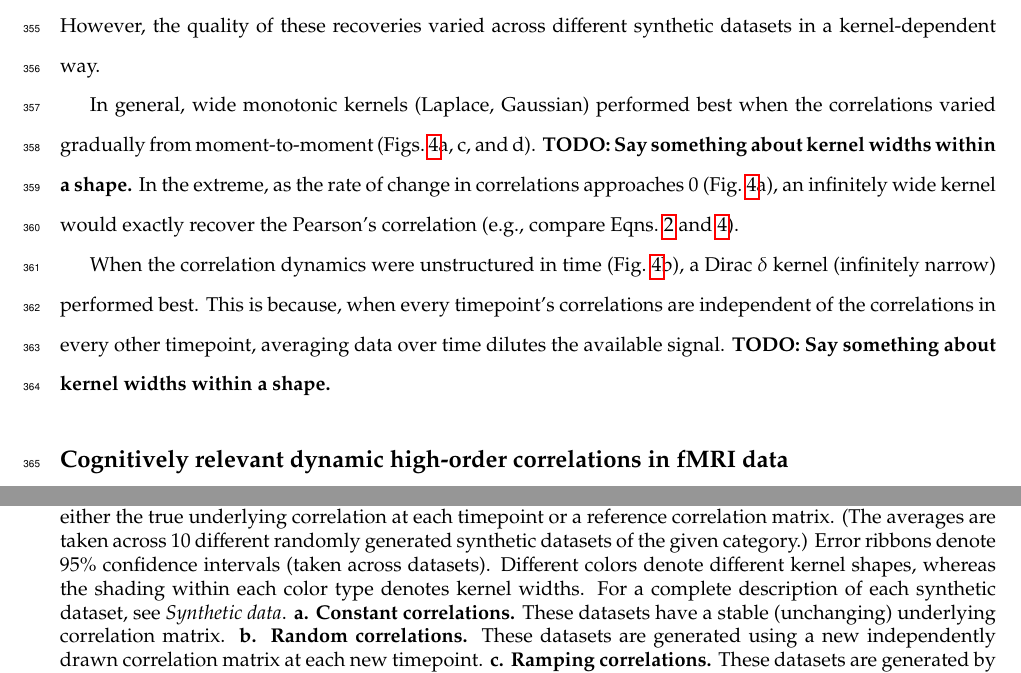
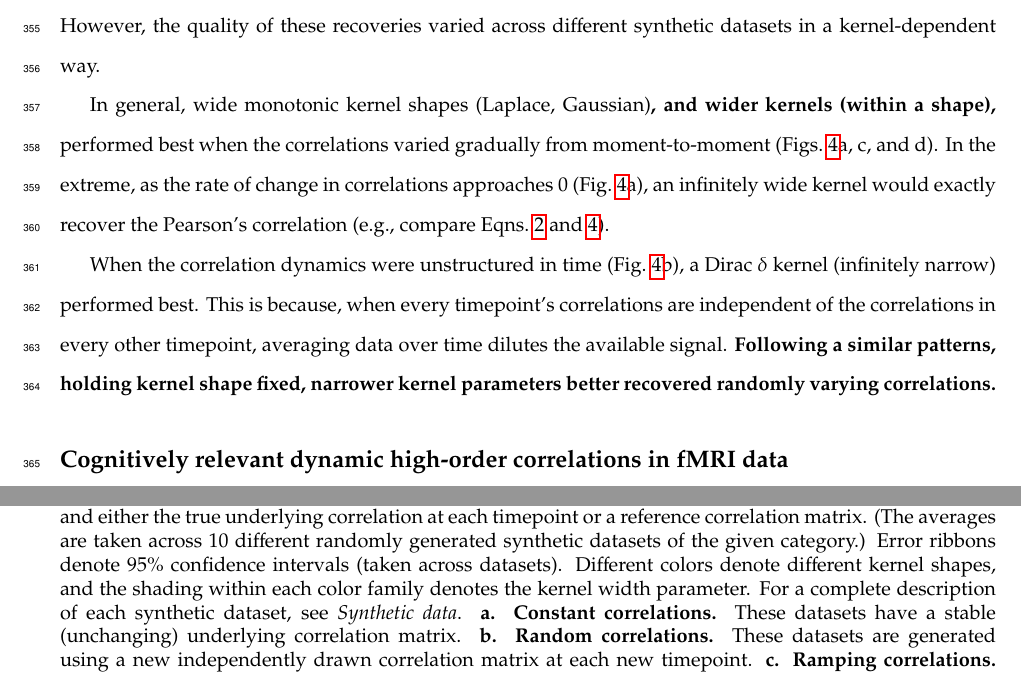
Before and after one commit to ContextLab/timecorr-paper, a LaTeX paper (paper/main.tex): two parts of pages 15 and 16 of 22, joined at a grey line, cut so that both start at the same text. Compiled offline with pdfLaTeX.

Commit message:
updated text with tentative (predicted) synthetic data results in bold

```diff
--- a/paper/main.tex
+++ b/paper/main.tex
@@ -833,46 +833,48 @@ different synthetic datasets in a kernel-dependent way.
     correlation matrix.  (The averages are taken across 10 different
     randomly generated synthetic datasets of the given category.)
     Error ribbons denote 95\% confidence intervals (taken across
-    datasets). Different colors denote different kernel shapes,
-    whereas the shading within each color type denotes kernel widths.
-    For a complete description of each synthetic dataset, see
-    \textit{Synthetic data}.  \textbf{a. Constant correlations.} These
-    datasets have a stable (unchanging) underlying correlation matrix.
-    \textbf{b. Random correlations.}  These datasets are generated
-    using a new independently drawn correlation matrix at each new
-    timepoint.  \textbf{c. Ramping correlations.}  These datasets are
-    generated by smoothly varying the underlying correlations between
-    the randomly drawn correlation matrices at first and last
-    timepoints.  The left panel displays the correlations between the
-    recovered dynamic correlations and the underlying ground truth
-    correlations.  The middle panel compares the recovered
-    correlations with the \textit{first} timepoint's correlation
-    matrix.  The right panel compares the recovered correlations with
-    the \textit{last} timepoint's correlation matrix.
-    \textbf{d. Event-based correlations.}  These datasets are each
-    generated using five randomly drawn correlation matrices that each
-    remain stable for a fifth of the total timecourse.  The left panel
-    displays the correlations between the recovered dynamic
+    datasets). Different colors denote different kernel shapes, and
+    the shading within each color family denotes the kernel width
+    parameter.  For a complete description of each synthetic dataset,
+    see \textit{Synthetic data}.  \textbf{a. Constant correlations.}
+    These datasets have a stable (unchanging) underlying correlation
+    matrix.  \textbf{b. Random correlations.}  These datasets are
+    generated using a new independently drawn correlation matrix at
+    each new timepoint.  \textbf{c. Ramping correlations.}  These
+    datasets are generated by smoothly varying the underlying
+    correlations between the randomly drawn correlation matrices at
+    first and last timepoints.  The left panel displays the
+    correlations between the recovered dynamic correlations and the
+    underlying ground truth correlations.  The middle panel compares
+    the recovered correlations with the \textit{first} timepoint's
+    correlation matrix.  The right panel compares the recovered
+    correlations with the \textit{last} timepoint's correlation
+    matrix.  \textbf{d. Event-based correlations.}  These datasets are
+    each generated using five randomly drawn correlation matrices that
+    each remain stable for a fifth of the total timecourse.  The left
+    panel displays the correlations between the recovered dynamic
     correlations and the underlying ground truth correlations.  The
     right panels compare the recovered correlations with the
     correlation matrices unique to each event.}
   \label{fig:synthetic}
 \end{figure}
 
-In general, wide monotonic kernels (Laplace, Gaussian) performed best
-when the correlations varied gradually from moment-to-moment
-(Figs.~\ref{fig:synthetic}a, c, and d).  \textbf{TODO: Say something
-  about kernel widths within a shape.}  In the extreme, as the rate of
-change in correlations approaches 0 (Fig.~\ref{fig:synthetic}a), an
-infinitely wide kernel would exactly recover the Pearson's correlation
-(e.g., compare Eqns.~\ref{eqn:corr} and \ref{eqn:timecorr}).
+In general, wide monotonic kernel shapes (Laplace, Gaussian)\textbf{, and
+wider kernels (within a shape), }performed best when the correlations
+varied gradually from moment-to-moment (Figs.~\ref{fig:synthetic}a, c,
+and d).  In the extreme, as the rate of change in correlations
+approaches 0 (Fig.~\ref{fig:synthetic}a), an infinitely wide kernel
+would exactly recover the Pearson's correlation (e.g., compare
+Eqns.~\ref{eqn:corr} and \ref{eqn:timecorr}).
 
 When the correlation dynamics were unstructured in time
 (Fig.~\ref{fig:synthetic}b), a Dirac $\delta$ kernel (infinitely
 narrow) performed best.  This is because, when every timepoint's
 correlations are independent of the correlations in every other
 timepoint, averaging data over time dilutes the available signal.
-\textbf{TODO: Say something about kernel widths within a shape.}
+\textbf{Following a similar patterns, holding kernel shape fixed,
+  narrower kernel parameters better recovered randomly varying
+  correlations.}
 
 \subsection*{Cognitively relevant dynamic high-order correlations in
   fMRI data}
```
